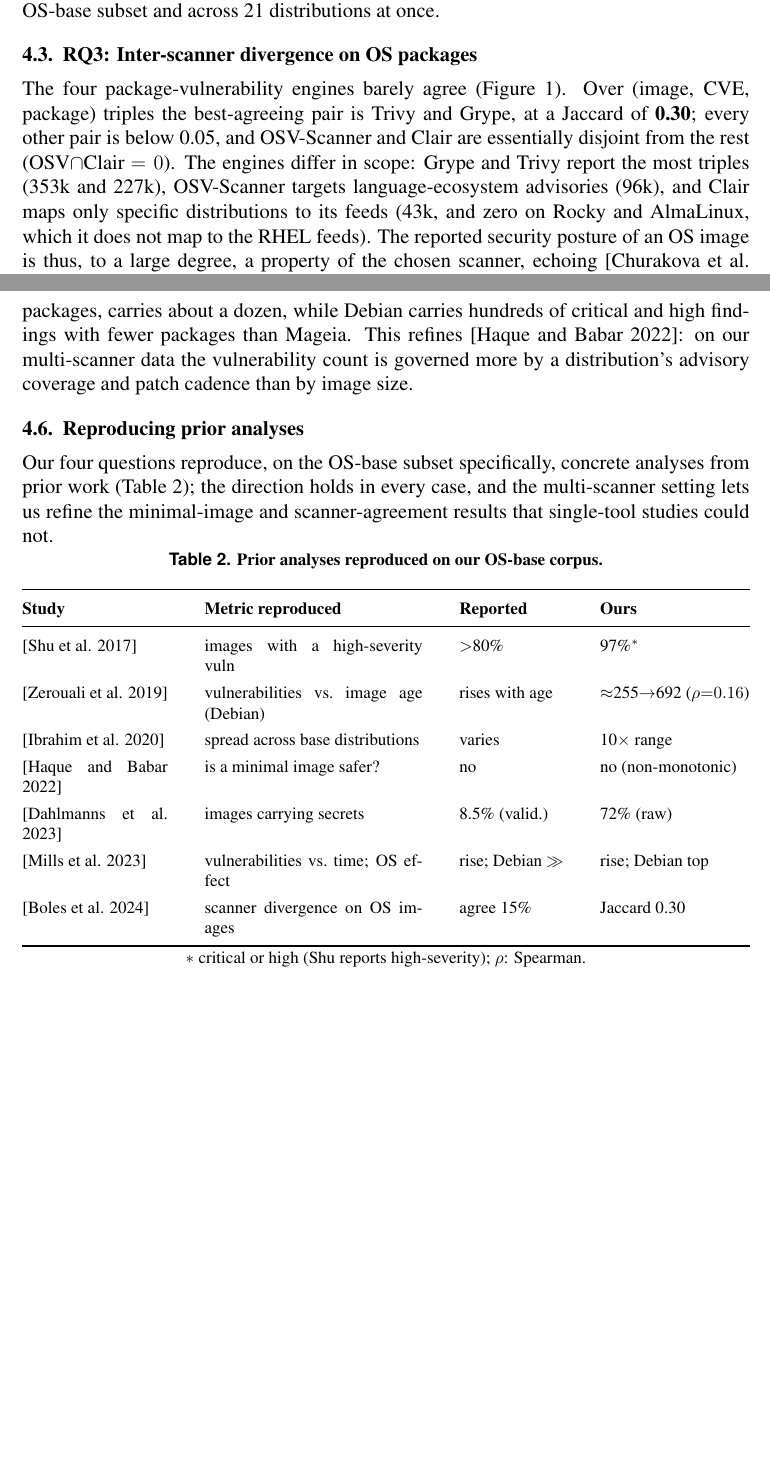
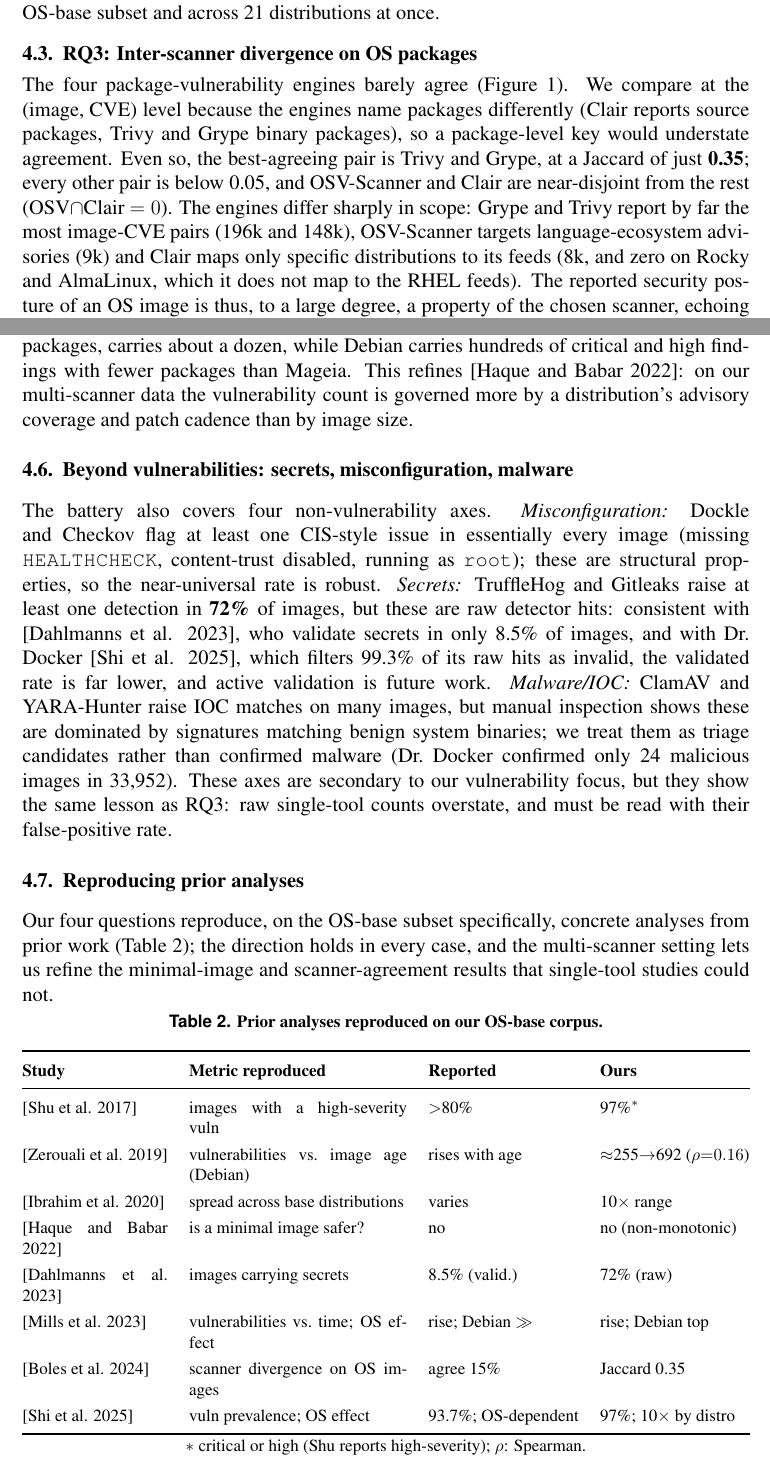
Before and after one commit to ChimangoScan/os-census, a LaTeX paper (paper/main.tex): two parts of pages 5 and 6 of 8 before the commit and two parts of pages 5 and 6 of 9 after it, joined at a grey line, cut so that both start at the same text, the shorter picture padded with empty space. Compiled offline with pdfLaTeX.

Commit message:
RQ3 CVE-level Jaccard (fixes Clair source/binary-pkg artifact, 0.35); add non-vuln results subsection; Dr.Docker 2025 reproduction row

```diff
--- a/paper/main.tex
+++ b/paper/main.tex
@@ -314,16 +314,18 @@ across 21 distributions at once.
 \subsection{RQ3: Inter-scanner divergence on OS packages}
 \label{sec:rq3}
 The four package-vulnerability engines barely agree (Figure~\ref{fig:panels}).
-Over (image, CVE, package) triples the best-agreeing pair is Trivy and Grype, at
-a Jaccard of \textbf{0.30}; every other pair is below 0.05, and OSV-Scanner and
-Clair are essentially disjoint from the rest (OSV$\cap$Clair $=0$). The engines
-differ in scope: Grype and Trivy report the most triples (353k and 227k),
-OSV-Scanner targets language-ecosystem advisories (96k), and Clair maps only
-specific distributions to its feeds (43k, and zero on Rocky and AlmaLinux,
-which it does not map to the RHEL feeds). The reported security posture of an
-OS image is thus, to a large degree, a property of the chosen scanner, echoing
-\cite{churakova2026vex} at far larger scale and on the OS
-layer specifically.
+We compare at the \mbox{(image, CVE)} level because the engines name packages
+differently (Clair reports source packages, Trivy and Grype binary packages), so
+a package-level key would understate agreement. Even so, the best-agreeing pair
+is Trivy and Grype, at a Jaccard of just \textbf{0.35}; every other pair is below
+0.05, and OSV-Scanner and Clair are near-disjoint from the rest
+(OSV$\cap$Clair $=0$). The engines differ sharply in scope: Grype and Trivy
+report by far the most image-CVE pairs (196k and 148k), OSV-Scanner targets
+language-ecosystem advisories (9k) and Clair maps only specific distributions to
+its feeds (8k, and zero on Rocky and AlmaLinux, which it does not map to the RHEL
+feeds). The reported security posture of an OS image is thus, to a large degree,
+a property of the chosen scanner, echoing \cite{churakova2026vex} at far larger
+scale and on the OS layer specifically.
 
 \subsection{RQ4: End-of-life and un-pullable images}
 \label{sec:rq4}
@@ -359,6 +361,24 @@ packages than Mageia. This refines \cite{haque2022wellbegun}:
 on our multi-scanner data the vulnerability count is governed more by a
 distribution's advisory coverage and patch cadence than by image size.
 
+\subsection{Beyond vulnerabilities: secrets, misconfiguration, malware}
+\label{sec:other}
+The battery also covers four non-vulnerability axes. \emph{Misconfiguration:}
+Dockle and Checkov flag at least one CIS-style issue in essentially every image
+(missing \texttt{HEALTHCHECK}, content-trust disabled, running as \texttt{root});
+these are structural properties, so the near-universal rate is robust.
+\emph{Secrets:} TruffleHog and Gitleaks raise at least one detection in
+\textbf{72\%} of images, but these are raw detector hits: consistent with
+\cite{dahlmanns2023secrets}, who validate secrets in only 8.5\% of images, and
+with Dr.\ Docker~\cite{shi2025drdocker}, which filters 99.3\% of its raw hits as
+invalid, the validated rate is far lower, and active validation is future work.
+\emph{Malware/IOC:} ClamAV and YARA-Hunter raise IOC matches on many images, but
+manual inspection shows these are dominated by signatures matching benign system
+binaries; we treat them as triage candidates rather than confirmed malware
+(Dr.\ Docker confirmed only 24 malicious images in 33{,}952). These axes are
+secondary to our vulnerability focus, but they show the same lesson as RQ3: raw
+single-tool counts overstate, and must be read with their false-positive rate.
+
 \subsection{Reproducing prior analyses}
 \label{sec:repro}
 Our four questions reproduce, on the OS-base subset specifically, concrete
@@ -383,7 +403,8 @@ scanner-agreement results that single-tool studies could not.
 \cite{haque2022wellbegun} & is a minimal image safer? & no & no (non-monotonic) \\
 \cite{dahlmanns2023secrets} & images carrying secrets & 8.5\% (valid.) & 72\% (raw) \\
 \cite{mills2023longitudinal} & vulnerabilities vs.\ time; OS effect & rise; Debian $\gg$ & rise; Debian top \\
-\cite{boles2024deciphering} & scanner divergence on OS images & agree 15\% & Jaccard 0.30 \\
+\cite{boles2024deciphering} & scanner divergence on OS images & agree 15\% & Jaccard 0.35 \\
+\cite{shi2025drdocker} & vuln prevalence; OS effect & 93.7\%; OS-dependent & 97\%; 10$\times$ by distro \\
 \bottomrule
 \end{tabular*}\\[2pt]
 {\footnotesize $\ast$~critical or high (Shu reports high-severity); $\rho$: Spearman.}
```
Also changed, not shown: paper/figures/fig_eol.pdf, paper/figures/fig_panels.pdf, paper/main.pdf, paper/main.tex (2 more changed lines), 2 other files.
